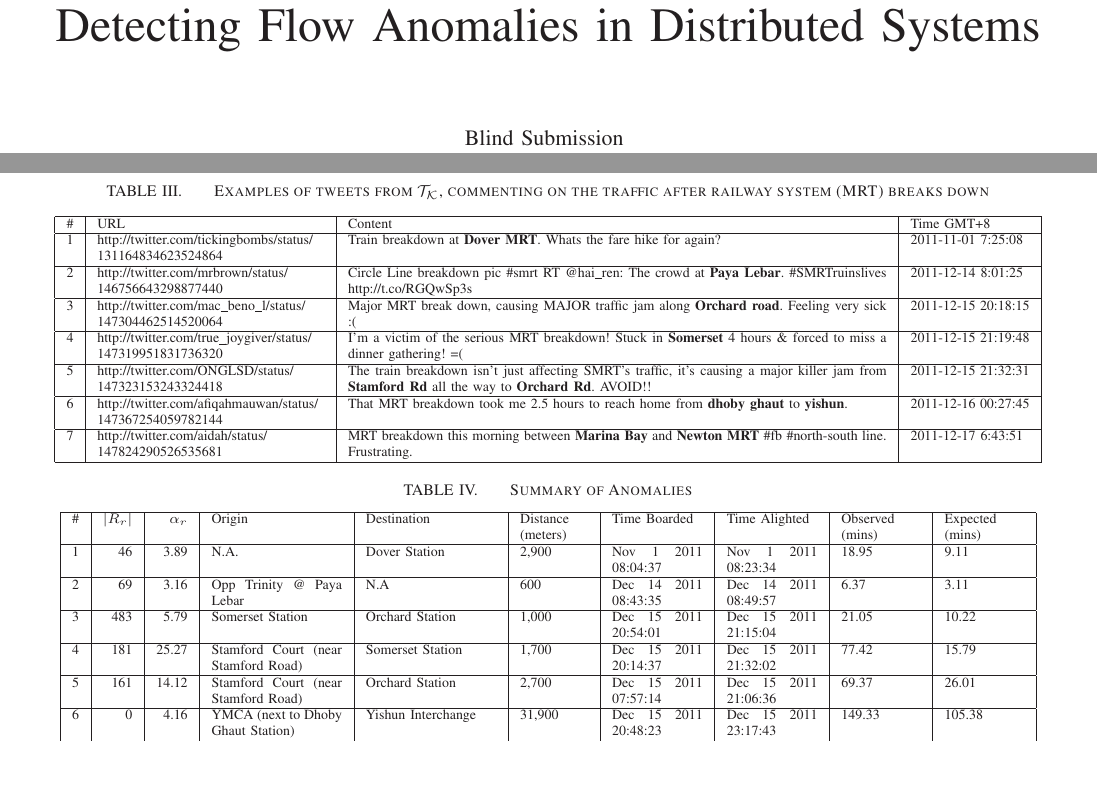
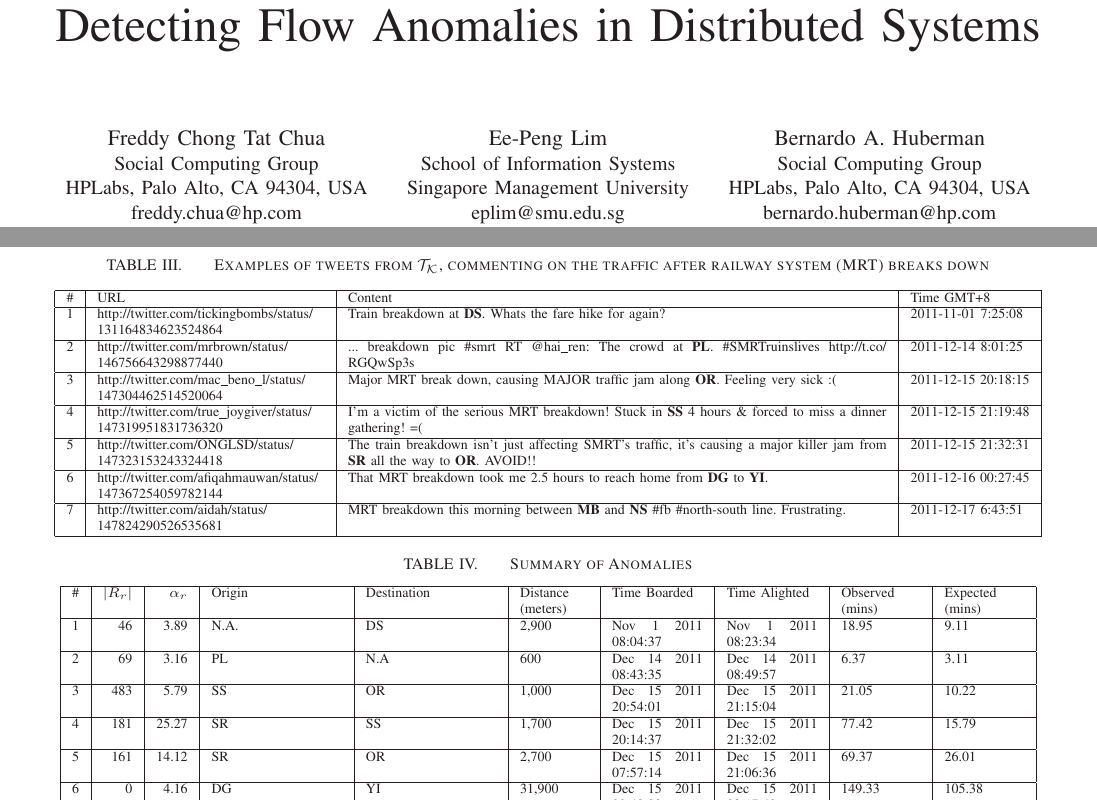
Before and after one commit to freddycct/lta, a LaTeX paper (latex/anomaly.tex): two parts of pages 1 and 9 of 10 before the commit and two parts of pages 1 and 10 of 10 after it, joined at a grey line, cut so that both start at the same text, the shorter picture padded with empty space. Compiled offline with LaTeX, dvips and Ghostscript.

Commit message:
inserted authors' names

```diff
--- a/latex/anomaly.tex
+++ b/latex/anomaly.tex
@@ -26,25 +26,21 @@
 
 \title{Detecting Flow Anomalies in Distributed Systems}
 
-% this is for IEEE template
 \author{
-	% \IEEEauthorblockN{Michael Shell}
-	% \IEEEauthorblockA{School of Electrical and\\Computer Engineering\\
-	% Georgia Institute of Technology\\
-	% Atlanta, Georgia 30332--0250\\
-	% Email: http://www.michaelshell.org/contact.html}
-	% \and
-	% \IEEEauthorblockN{Homer Simpson}
-	% \IEEEauthorblockA{Twentieth Century Fox\\
-	% Springfield, USA\\
-	% Email: homer@thesimpsons.com}
-	% \and
-	% \IEEEauthorblockN{James Kirk\\ and Montgomery Scott}
-	% \IEEEauthorblockA{Starfleet Academy\\
-	% San Francisco, California 96678-2391\\
-	% Telephone: (800) 555--1212\\
-	% Fax: (888) 555--1212}
-	Blind Submission
+	\IEEEauthorblockN{Freddy Chong Tat Chua}
+	\IEEEauthorblockA{Social Computing Group\\
+	HPLabs, Palo Alto, CA 94304, USA\\
+	freddy.chua@hp.com}
+	\and
+	\IEEEauthorblockN{Ee-Peng Lim}
+	\IEEEauthorblockA{School of Information Systems\\
+	Singapore Management University\\
+	eplim@smu.edu.sg}
+	\and
+	\IEEEauthorblockN{Bernardo A. Huberman}
+	\IEEEauthorblockA{Social Computing Group\\
+	HPLabs, Palo Alto, CA 94304, USA\\
+	bernardo.huberman@hp.com}
 }
 
 \maketitle
@@ -502,19 +549,19 @@ and obtain the subset of tweets $\mathcal{T}_\mathcal{M}$. Table \ref{tbl:twitte
 		\hline
 		\# & URL & Content & Time GMT+8 \\
 		\hline
-		1 & \url{http://twitter.com/tickingbombs/status/131164834623524864} & Train breakdown at \textbf{Dover MRT}. Whats the fare hike for again? & 2011-11-01 7:25:08  \\
+		1 & \url{http://twitter.com/tickingbombs/status/131164834623524864} & Train breakdown at \textbf{DS}. Whats the fare hike for again? & 2011-11-01 7:25:08  \\
 		\hline
-		2 & \url{http://twitter.com/mrbrown/status/146756643298877440} & Circle Line breakdown pic \#smrt RT @hai\_ren: The crowd at \textbf{Paya Lebar}. \#SMRTruinslives \url{http://t.co/RGQwSp3s} & 2011-12-14 8:01:25 \\
+		2 & \url{http://twitter.com/mrbrown/status/146756643298877440} & ... breakdown pic \#smrt RT @hai\_ren: The crowd at \textbf{PL}. \#SMRTruinslives \url{http://t.co/RGQwSp3s} & 2011-12-14 8:01:25 \\
 		\hline
-		3 & \url{http://twitter.com/mac_beno_l/status/147304462514520064} & Major MRT break down, causing MAJOR traffic jam along \textbf{Orchard road}. Feeling very sick :( & 2011-12-15 20:18:15 \\
+		3 & \url{http://twitter.com/mac_beno_l/status/147304462514520064} & Major MRT break down, causing MAJOR traffic jam along \textbf{OR}. Feeling very sick :( & 2011-12-15 20:18:15 \\
 		\hline
-		4 & \url{http://twitter.com/true_joygiver/status/147319951831736320} & I'm a victim of the serious MRT breakdown! Stuck in \textbf{Somerset} 4 hours \& forced to miss a dinner gathering! =( & 2011-12-15 21:19:48 \\
+		4 & \url{http://twitter.com/true_joygiver/status/147319951831736320} & I'm a victim of the serious MRT breakdown! Stuck in \textbf{SS} 4 hours \& forced to miss a dinner gathering! =( & 2011-12-15 21:19:48 \\
 		\hline
-		5 & \url{http://twitter.com/ONGLSD/status/147323153243324418} & The train breakdown isn't just affecting SMRT's traffic, it's causing a major killer jam from \textbf{Stamford Rd} all the way to \textbf{Orchard Rd}. AVOID!! & 2011-12-15 21:32:31 \\
+		5 & \url{http://twitter.com/ONGLSD/status/147323153243324418} & The train breakdown isn't just affecting SMRT's traffic, it's causing a major killer jam from \textbf{SR} all the way to \textbf{OR}. AVOID!! & 2011-12-15 21:32:31 \\
 		\hline
-		6 & \url{http://twitter.com/afiqahmauwan/status/147367254059782144}	& That MRT breakdown took me 2.5 hours to reach home from \textbf{dhoby ghaut} to \textbf{yishun}. & 2011-12-16 00:27:45 \\
+		6 & \url{http://twitter.com/afiqahmauwan/status/147367254059782144}	& That MRT breakdown took me 2.5 hours to reach home from \textbf{DG} to \textbf{YI}. & 2011-12-16 00:27:45 \\
 		\hline
-		7 & \url{http://twitter.com/aidah/status/147824290526535681} & MRT breakdown this morning between \textbf{Marina Bay} and \textbf{Newton MRT} \#fb \#north-south line. Frustrating. & 2011-12-17 6:43:51 \\
+		7 & \url{http://twitter.com/aidah/status/147824290526535681} & MRT breakdown this morning between \textbf{MB} and \textbf{NS} \#fb \#north-south line. Frustrating. & 2011-12-17 6:43:51 \\
 		\hline
 	\end{tabular}
 \end{table*}
@@ -528,73 +575,22 @@ and obtain the subset of tweets $\mathcal{T}_\mathcal{M}$. Table \ref{tbl:twitte
 		\hline
 		\# & $|R_r|$ & $\alpha_r$ & Origin & Destination & Distance (meters) & Time Boarded & Time Alighted & Observed (mins) & Expected (mins) \\
 		\hline
-		1 & 46 & 3.89 & N.A. & Dover Station & 2,900 & Nov 1 2011 08:04:37 & Nov 1 2011 08:23:34 & 18.95 & 9.11 \\
+		1 & 46 & 3.89 & N.A. & DS & 2,900 & Nov 1 2011 08:04:37 & Nov 1 2011 08:23:34 & 18.95 & 9.11 \\
 		\hline
-		2 & 69 & 3.16 & Opp Trinity @ Paya Lebar & N.A & 600 & Dec 14 2011 08:43:35 & Dec 14 2011 08:49:57 &6.37 & 3.11\\
+		2 & 69 & 3.16 & PL & N.A & 600 & Dec 14 2011 08:43:35 & Dec 14 2011 08:49:57 &6.37 & 3.11\\
 		\hline
-		3 & 483 & 5.79 & Somerset Station & Orchard Station & 1,000 & Dec 15 2011 20:54:01 & Dec 15 2011 21:15:04 & 21.05 & 10.22 \\
+		3 & 483 & 5.79 & SS & OR & 1,000 & Dec 15 2011 20:54:01 & Dec 15 2011 21:15:04 & 21.05 & 10.22 \\
 		\hline
-		4 & 181 & 25.27 & Stamford Court (near Stamford Road) & Somerset Station & 1,700 & Dec 15 2011 20:14:37 & Dec 15 2011 21:32:02 & 77.42 & 15.79 \\
+		4 & 181 & 25.27 & SR & SS & 1,700 & Dec 15 2011 20:14:37 & Dec 15 2011 21:32:02 & 77.42 & 15.79 \\
 		\hline
-		5 & 161 & 14.12 & Stamford Court (near Stamford Road) & Orchard Station & 2,700 & Dec 15 2011 07:57:14 & Dec 15 2011 21:06:36 & 69.37 & 26.01 \\
+		5 & 161 & 14.12 & SR & OR & 2,700 & Dec 15 2011 07:57:14 & Dec 15 2011 21:06:36 & 69.37 & 26.01 \\
 		\hline
-		6 & 0 & 4.16 & YMCA (next to Dhoby Ghaut Station) & Yishun Interchange & 31,900 & Dec 15 2011 20:48:23 & Dec 15 2011 23:17:43 & 149.33 & 105.38 \\
+		6 & 0 & 4.16 & DG & YI & 31,900 & Dec 15 2011 20:48:23 & Dec 15 2011 23:17:43 & 149.33 & 105.38 \\
 		\hline
-		7 & 149 & 12.98 & Newton Station & N.A. & 200 & Dec 17 2011 11:54:52 & Dec 17 2011 12:07:45 & 12.88 & 4.51 \\
+		7 & 149 & 12.98 & NS & N.A. & 200 & Dec 17 2011 11:54:52 & Dec 17 2011 12:07:45 & 12.88 & 4.51 \\
 		\hline
 	\end{tabular}
 \end{table*}
-
-% \begin{table*}[htb]
-% 	\centering
-% 	\caption{Examples of tweets from $\mathcal{T}_{\mathcal{K}}$, commenting on the traffic after railway system (MRT) breaks down}
-% 	\label{tbl:tweets}
-% 	\begin{tabular}{|r|p{4cm}|p{9.5cm}|p{2.1cm}|}
-% 		\hline
-% 		\# & URL & Content & Time GMT+8 \\
-% 		\hline
-% 		1 & \url{http://twitter.com/tickingbombs/status/131164834623524864} & Train breakdown at \textbf{DS}. Whats the fare hike for again? & 2011-11-01 7:25:08  \\
-% 		\hline
-% 		2 & \url{http://twitter.com/mrbrown/status/146756643298877440} & ... breakdown pic \#smrt RT @hai\_ren: The crowd at \textbf{PL}. \#SMRTruinslives \url{http://t.co/RGQwSp3s} & 2011-12-14 8:01:25 \\
-% 		\hline
-% 		3 & \url{http://twitter.com/mac_beno_l/status/147304462514520064} & Major MRT break down, causing MAJOR traffic jam along \textbf{OR}. Feeling very sick :( & 2011-12-15 20:18:15 \\
-% 		\hline
-% 		4 & \url{http://twitter.com/true_joygiver/status/147319951831736320} & I'm a victim of the serious MRT breakdown! Stuck in \textbf{SS} 4 hours \& forced to miss a dinner gathering! =( & 2011-12-15 21:19:48 \\
-% 		\hline
-% 		5 & \url{http://twitter.com/ONGLSD/status/147323153243324418} & The train breakdown isn't just affecting SMRT's traffic, it's causing a major killer jam from \textbf{SR} all the way to \textbf{OR}. AVOID!! & 2011-12-15 21:32:31 \\
-% 		\hline
-% 		6 & \url{http://twitter.com/afiqahmauwan/status/147367254059782144}	& That MRT breakdown took me 2.5 hours to reach home from \textbf{DG} to \textbf{YI}. & 2011-12-16 00:27:45 \\
-% 		\hline
-% 		7 & \url{http://twitter.com/aidah/status/147824290526535681} & MRT breakdown this morning between \textbf{MB} and \textbf{NS} \#fb \#north-south line. Frustrating. & 2011-12-17 6:43:51 \\
-% 		\hline
-% 	\end{tabular}
-% \end{table*}
-
-% \begin{table*}[htb]
-% 	%\small
-% 	\centering
-% 	\caption{Summary of Anomalies}
-% 	\label{tbl:anomalies}
-% 	\begin{tabular}{|r|r|r|p{2.3cm}|p{2.3cm}|p{1.2cm}|p{1.6cm}|p{1.6cm}|p{1.4cm}|p{1.4cm}|}
-% 		\hline
-% 		\# & $|R_r|$ & $\alpha_r$ & Origin & Destination & Distance (meters) & Time Boarded & Time Alighted & Observed (mins) & Expected (mins) \\
-% 		\hline
-% 		1 & 46 & 3.89 & N.A. & DS & 2,900 & Nov 1 2011 08:04:37 & Nov 1 2011 08:23:34 & 18.95 & 9.11 \\
-% 		\hline
-% 		2 & 69 & 3.16 & PL & N.A & 600 & Dec 14 2011 08:43:35 & Dec 14 2011 08:49:57 &6.37 & 3.11\\
-% 		\hline
-% 		3 & 483 & 5.79 & SS & OR & 1,000 & Dec 15 2011 20:54:01 & Dec 15 2011 21:15:04 & 21.05 & 10.22 \\
-% 		\hline
-% 		4 & 181 & 25.27 & SR & SS & 1,700 & Dec 15 2011 20:14:37 & Dec 15 2011 21:32:02 & 77.42 & 15.79 \\
-% 		\hline
-% 		5 & 161 & 14.12 & SR & OR & 2,700 & Dec 15 2011 07:57:14 & Dec 15 2011 21:06:36 & 69.37 & 26.01 \\
-% 		\hline
-% 		6 & 0 & 4.16 & DG & YI & 31,900 & Dec 15 2011 20:48:23 & Dec 15 2011 23:17:43 & 149.33 & 105.38 \\
-% 		\hline
-% 		7 & 149 & 12.98 & NS & N.A. & 200 & Dec 17 2011 11:54:52 & Dec 17 2011 12:07:45 & 12.88 & 4.51 \\
-% 		\hline
-% 	\end{tabular}
-% \end{table*}
 
 Table \ref{tbl:tweets} shows examples of tweets that comment on the traffic conditions whenever the railway system breaks down, with Tweets \#3 and \#5 of Table \ref{tbl:tweets} showing passengers' feedback that the breakdown of railway system also affects the bus travel times. At the time of this writing, all the URLs as shown, link to the publicly available tweets on Twitter website. In each of these tweets, the railway stations affected by the breakdown that are mentioned by the users are highlighted in \textbf{bolded font}.
 
```
Also changed, not shown: latex/anomaly.tex (55 more changed lines).
